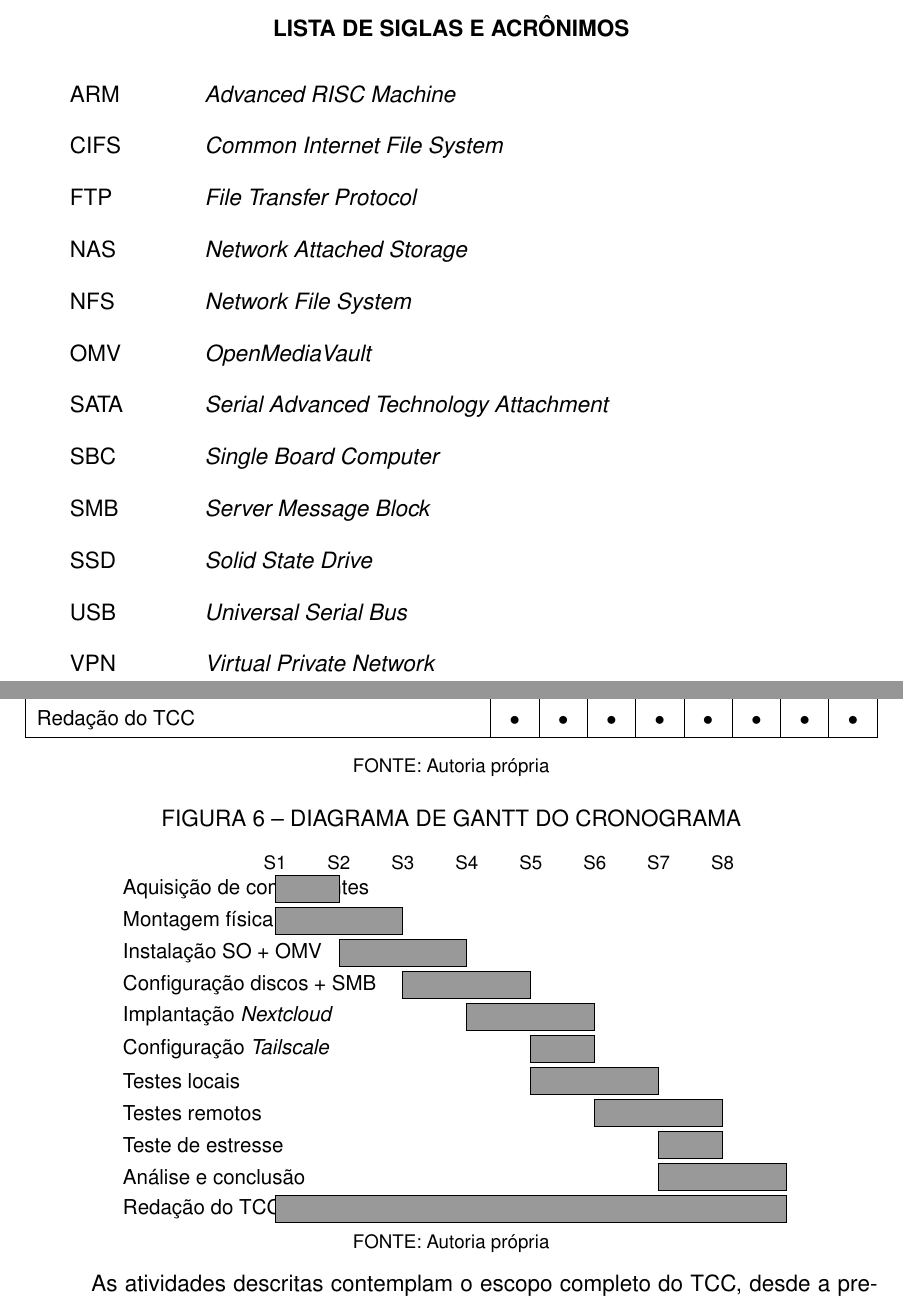
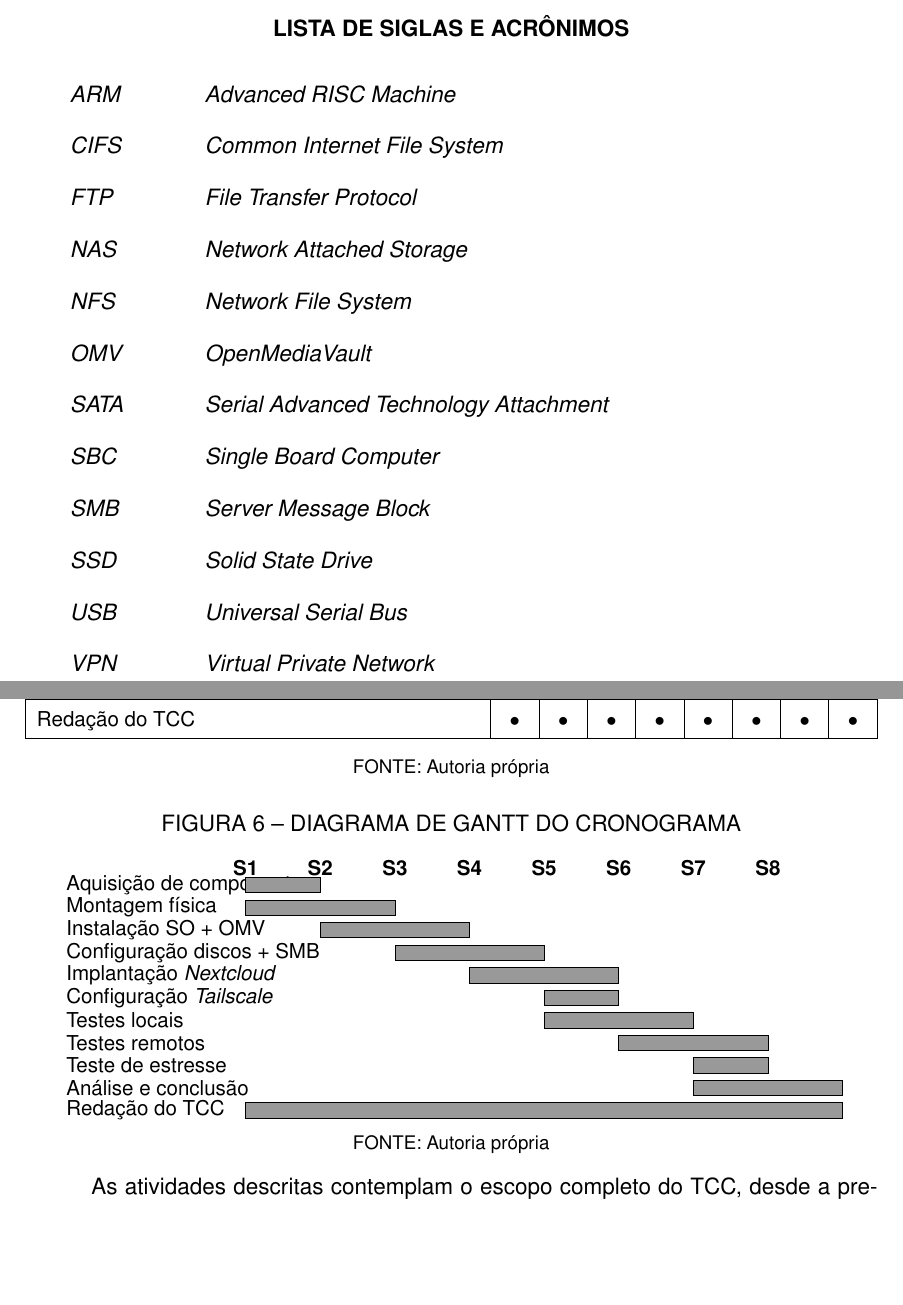
Before and after one commit to 1mscuzbot/tcc-NAS-utp, a LaTeX thesis (trabalho.tex, which reads conteudo/pre-textuais/siglas.tex, conteudo/textuais/05-cronograma.tex, packages/abnt-UTP.sty): two parts of pages 6 and 24 of 27 before the commit and two parts of pages 6 and 24 of 26 after it, joined at a grey line, cut so that both start at the same text, the shorter picture padded with empty space. Compiled offline with pdfLaTeX.

Commit message:
Corrige figuras 5 e 6 (fluxograma e Gantt), remove float package, troca [H] por [!h], ajusta italico em nomes de produtos

```diff
--- a/conteudo/pre-textuais/siglas.tex
+++ b/conteudo/pre-textuais/siglas.tex
@@ -1,16 +1,16 @@
 % Lista de siglas em ordem alfabética.
 
 \begin{siglas}
-    \item[ARM]   \textit{Advanced RISC Machine}
-    \item[CIFS]  \textit{Common Internet File System}
-    \item[FTP]   \textit{File Transfer Protocol}
-    \item[NAS]   \textit{Network Attached Storage}
-    \item[NFS]   \textit{Network File System}
-    \item[OMV]   \textit{OpenMediaVault}
-    \item[SATA]  \textit{Serial Advanced Technology Attachment}
-    \item[SBC]   \textit{Single Board Computer}
-    \item[SMB]   \textit{Server Message Block}
-    \item[SSD]   \textit{Solid State Drive}
-    \item[USB]   \textit{Universal Serial Bus}
-    \item[VPN]   \textit{Virtual Private Network}
+    \item[\textit{ARM}]   \textit{Advanced RISC Machine}
+    \item[\textit{CIFS}]  \textit{Common Internet File System}
+    \item[\textit{FTP}]   \textit{File Transfer Protocol}
+    \item[\textit{NAS}]   \textit{Network Attached Storage}
+    \item[\textit{NFS}]   \textit{Network File System}
+    \item[\textit{OMV}]   \textit{OpenMediaVault}
+    \item[\textit{SATA}]  \textit{Serial Advanced Technology Attachment}
+    \item[\textit{SBC}]   \textit{Single Board Computer}
+    \item[\textit{SMB}]   \textit{Server Message Block}
+    \item[\textit{SSD}]   \textit{Solid State Drive}
+    \item[\textit{USB}]   \textit{Universal Serial Bus}
+    \item[\textit{VPN}]   \textit{Virtual Private Network}
 \end{siglas}
--- a/conteudo/textuais/05-cronograma.tex
+++ b/conteudo/textuais/05-cronograma.tex
@@ -43,12 +43,11 @@ O Quadro~\ref{quad:cronograma} detalha as atividades previstas para cada semana.
     \fonteautoria
 \end{quadro}
 
-\begin{figure}[htb]
+\begin{figure}[!h]
     \centering
     \legenda[fig:cronograma]{DIAGRAMA DE GANTT DO CRONOGRAMA}
-    \begin{tikzpicture}[x=1.2cm]
-        \tikzstyle{task} = [rectangle, draw, minimum height=0.5cm]
-
+    \small
+    \begin{tikzpicture}[x=1.4cm, y=0.65cm]
         \foreach \i/\nome in {
             0/{Aquisição de componentes},
             1/{Montagem física},
@@ -62,23 +61,23 @@ O Quadro~\ref{quad:cronograma} detalha as atividades previstas para cada semana.
             9/{Análise e conclusão},
             10/{Redação do TCC}
         } {
-            \node[anchor=west] at (0, -\i*0.6) {\small \nome};
+            \node[anchor=west] at (0, -\i*0.65) {\nome};
         }
 
-        \draw[fill=blue!40] (2.5, -0*0.6-0.25) rectangle (3.5, -0*0.6+0.25);
-        \draw[fill=blue!40] (2.5, -1*0.6-0.25) rectangle (4.5, -1*0.6+0.25);
-        \draw[fill=blue!40] (3.5, -2*0.6-0.25) rectangle (5.5, -2*0.6+0.25);
-        \draw[fill=blue!40] (4.5, -3*0.6-0.25) rectangle (6.5, -3*0.6+0.25);
-        \draw[fill=blue!40] (5.5, -4*0.6-0.25) rectangle (7.5, -4*0.6+0.25);
-        \draw[fill=blue!40] (6.5, -5*0.6-0.25) rectangle (7.5, -5*0.6+0.25);
-        \draw[fill=blue!40] (6.5, -6*0.6-0.25) rectangle (8.5, -6*0.6+0.25);
-        \draw[fill=blue!40] (7.5, -7*0.6-0.25) rectangle (9.5, -7*0.6+0.25);
-        \draw[fill=blue!40] (8.5, -8*0.6-0.25) rectangle (9.5, -8*0.6+0.25);
-        \draw[fill=blue!40] (8.5, -9*0.6-0.25) rectangle (10.5, -9*0.6+0.25);
-        \draw[fill=blue!40] (2.5, -10*0.6-0.25) rectangle (10.5, -10*0.6+0.25);
+        \draw[fill=blue!40] (2.5, -0*0.65-0.22) rectangle (3.5, -0*0.65+0.22);
+        \draw[fill=blue!40] (2.5, -1*0.65-0.22) rectangle (4.5, -1*0.65+0.22);
+        \draw[fill=blue!40] (3.5, -2*0.65-0.22) rectangle (5.5, -2*0.65+0.22);
+        \draw[fill=blue!40] (4.5, -3*0.65-0.22) rectangle (6.5, -3*0.65+0.22);
+        \draw[fill=blue!40] (5.5, -4*0.65-0.22) rectangle (7.5, -4*0.65+0.22);
+        \draw[fill=blue!40] (6.5, -5*0.65-0.22) rectangle (7.5, -5*0.65+0.22);
+        \draw[fill=blue!40] (6.5, -6*0.65-0.22) rectangle (8.5, -6*0.65+0.22);
+        \draw[fill=blue!40] (7.5, -7*0.65-0.22) rectangle (9.5, -7*0.65+0.22);
+        \draw[fill=blue!40] (8.5, -8*0.65-0.22) rectangle (9.5, -8*0.65+0.22);
+        \draw[fill=blue!40] (8.5, -9*0.65-0.22) rectangle (10.5, -9*0.65+0.22);
+        \draw[fill=blue!40] (2.5, -10*0.65-0.22) rectangle (10.5, -10*0.65+0.22);
 
         \foreach \s in {1,...,8} {
-            \node at (\s*1+1.5, 0.5) {\footnotesize S\s};
+            \node at (\s*1+1.5, 0.5) {\textbf{S\s}};
         }
     \end{tikzpicture}
     \fonteautoria
--- a/packages/abnt-UTP.sty
+++ b/packages/abnt-UTP.sty
@@ -38,7 +38,7 @@
 \usepackage{multirow}
 \usepackage{multicol}
 
-\usepackage{indentfirst}		% Indenta o primeiro parágrafo de cada seção.
+\usepackage{indentfirst}
 \usepackage{xcolor}			% Controle das cores
 \usepackage{setspace}
 \usepackage{etoolbox}
@@ -64,6 +64,14 @@
 \makeatletter
 \setlength{\@fptop}{5pt} % Set distance from top of page to first float
 \makeatother
+
+\renewcommand{\textfraction}{0.01}
+\renewcommand{\topfraction}{0.99}
+\renewcommand{\bottomfraction}{0.99}
+\renewcommand{\floatpagefraction}{0.99}
+\setcounter{topnumber}{9}
+\setcounter{bottomnumber}{9}
+\setcounter{totalnumber}{20}
 
 % Definição da capa.
 \renewcommand{\imprimircapa}{%
```
Also changed, not shown: conteudo/pre-textuais/resumo.tex (+1 -1 lines), conteudo/textuais/01-introducao.tex (+13 -13 lines), conteudo/textuais/02-fundamentacao.tex (+13 -13 lines), conteudo/textuais/03-trabalhos-relacionados.tex (+6 -6 lines), conteudo/textuais/04-metodologia.tex (+7 -7 lines), conteudo/textuais/05-cronograma.tex (2 more changed lines).
